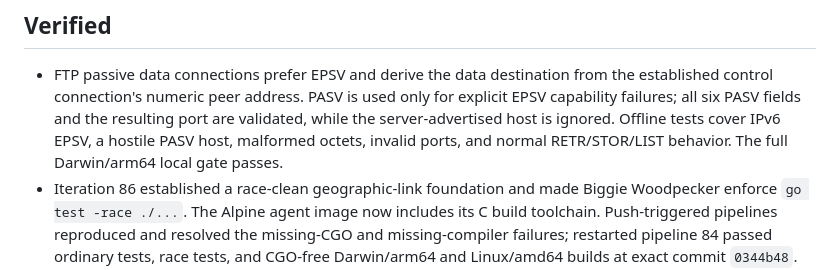
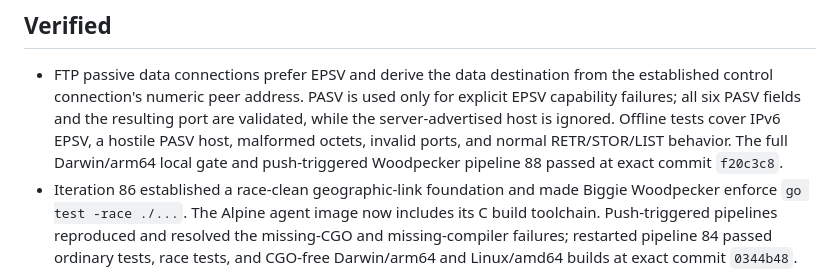
Before and after one commit to ryancnelson/new-delegate, a Markdown page: CURRENT-STATE.md, the part around the change. GitHub-like rendering.

```diff
--- a/CURRENT-STATE.md
+++ b/CURRENT-STATE.md
@@ -9,7 +9,8 @@ Last verified: 2026-09-04
   for explicit EPSV capability failures; all six PASV fields and the resulting
   port are validated, while the server-advertised host is ignored. Offline
   tests cover IPv6 EPSV, a hostile PASV host, malformed octets, invalid ports,
-  and normal RETR/STOR/LIST behavior. The full Darwin/arm64 local gate passes.
+  and normal RETR/STOR/LIST behavior. The full Darwin/arm64 local gate and
+  push-triggered Woodpecker pipeline 88 passed at exact commit `f20c3c8`.
 - Iteration 86 established a race-clean geographic-link foundation and made
   Biggie Woodpecker enforce `go test -race ./...`. The Alpine agent image now
   includes its C build toolchain. Push-triggered pipelines reproduced and
```
Also changed, not shown: BACKLOG.md (+6 -5 lines).
